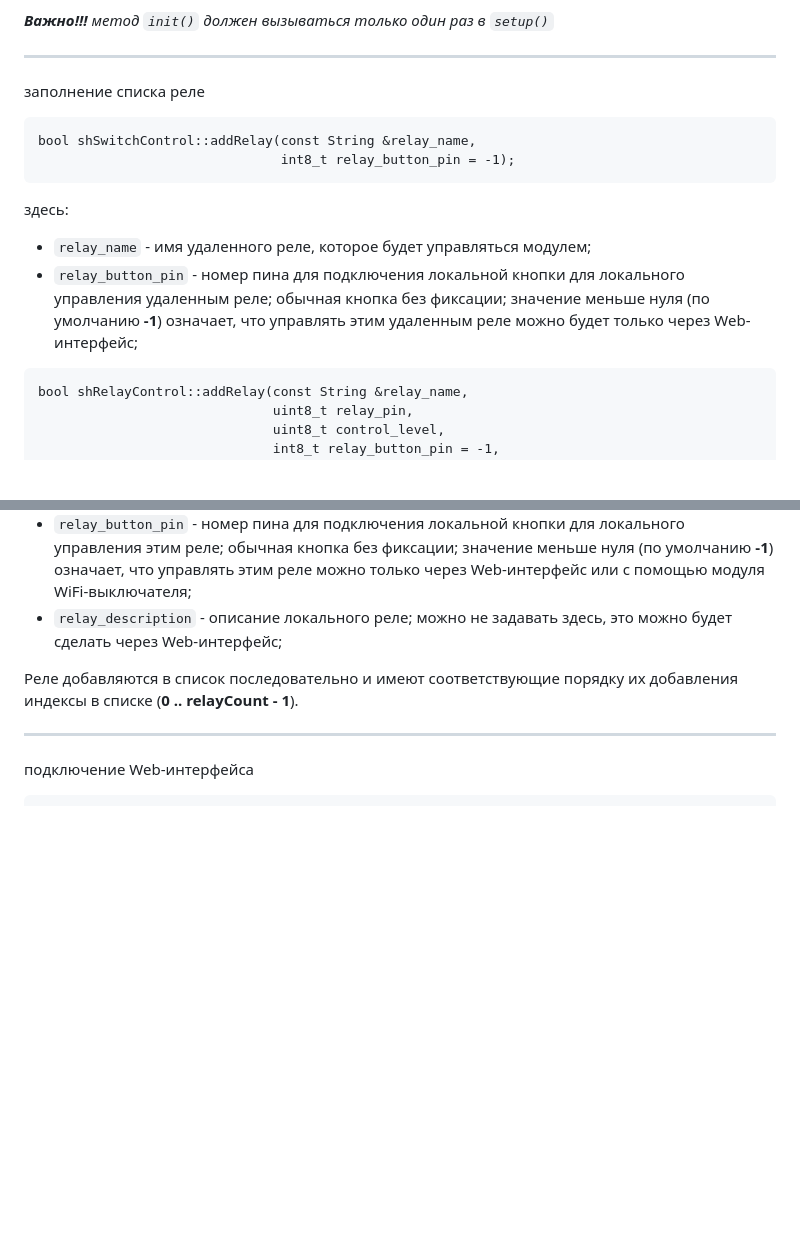
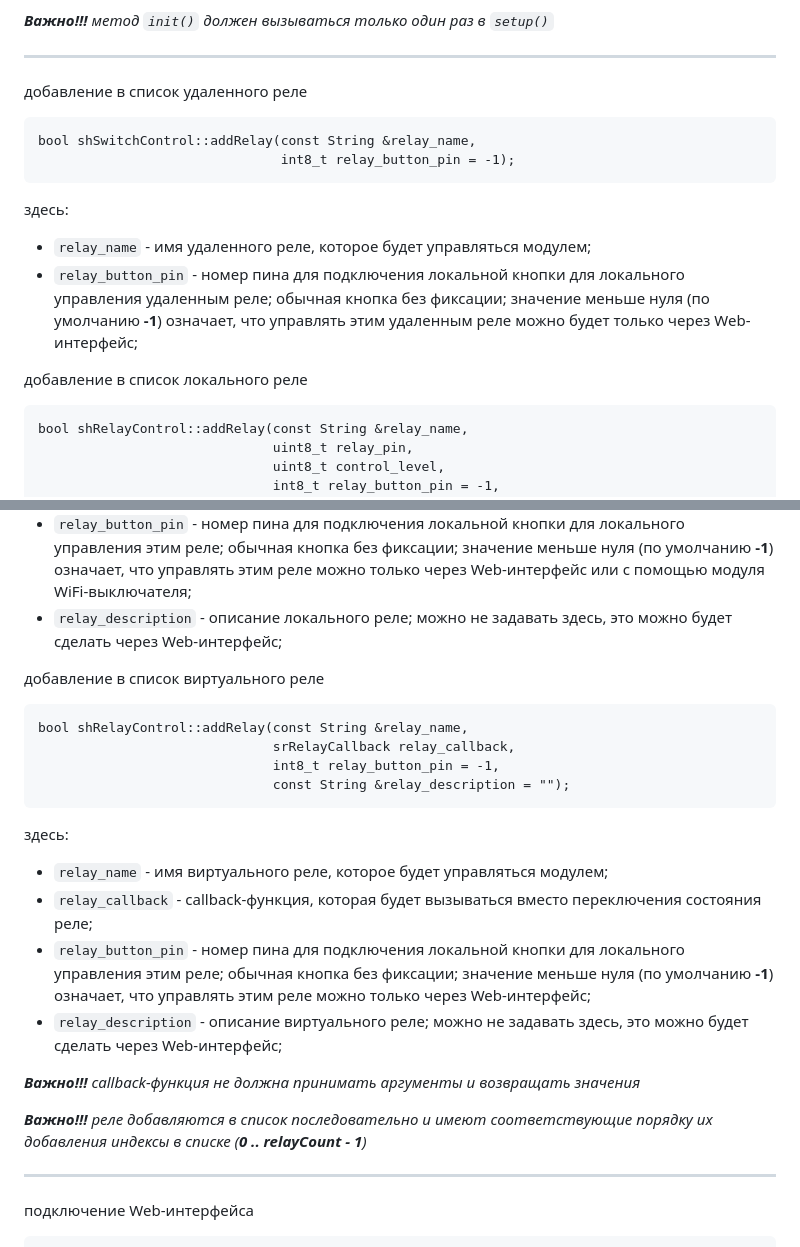
Before and after one commit to VAleSh-Soft/shSRControl, a Markdown page: docs/api.md, 2 parts joined by grey strips. Rendered like a GitHub page; blank space fills up the shorter version.

````diff
--- a/docs/api.md
+++ b/docs/api.md
@@ -108,7 +108,7 @@ void shRelayControl::init(uint8_t _relay_count);
 
 <hr>
 
-заполнение списка реле
+добавление в список удаленного реле
 ```
 bool shSwitchControl::addRelay(const String &relay_name,
                                int8_t relay_button_pin = -1);
@@ -117,6 +117,7 @@ bool shSwitchControl::addRelay(const String &relay_name,
 - `relay_name` - имя удаленного реле, которое будет управляться модулем;
 - `relay_button_pin` - номер пина для подключения локальной кнопки  для локального управления удаленным реле; обычная кнопка без фиксации; значение меньше нуля (по умолчанию **-1**) означает, что управлять этим удаленным реле можно будет только через Web-интерфейс;
 
+добавление в список локального реле
 ```
 bool shRelayControl::addRelay(const String &relay_name,
                               uint8_t relay_pin,
@@ -131,7 +132,22 @@ bool shRelayControl::addRelay(const String &relay_name,
 - `relay_button_pin` - номер пина для подключения локальной кнопки для локального управления этим реле; обычная кнопка без фиксации; значение меньше нуля (по умолчанию **-1**) означает, что управлять этим реле можно только через Web-интерфейс или с помощью модуля WiFi-выключателя;
 - `relay_description` - описание локального реле; можно не задавать здесь, это можно будет сделать через Web-интерфейс;
 
-Реле добавляются в список последовательно и имеют соответствующие порядку их добавления индексы в списке (**0 .. relayCount - 1**).
+добавление в список виртуального реле
+```
+bool shRelayControl::addRelay(const String &relay_name,
+                              srRelayCallback relay_callback,
+                              int8_t relay_button_pin = -1,
+                              const String &relay_description = "");
+```
+здесь:
+- `relay_name` - имя виртуального реле, которое будет управляться модулем;
+- `relay_callback` - callback-функция, которая будет вызываться вместо переключения состояния реле;
+- `relay_button_pin` - номер пина для подключения локальной кнопки для локального управления этим реле; обычная кнопка без фиксации; значение меньше нуля (по умолчанию **-1**) означает, что управлять этим реле можно только через Web-интерфейс;
+- `relay_description` - описание виртуального реле; можно не задавать здесь, это можно будет сделать через Web-интерфейс;
+
+***Важно!!!** callback-функция не должна принимать аргументы и возвращать значения*
+
+***Важно!!!** реле добавляются в список последовательно и имеют соответствующие порядку их добавления индексы в списке (**0 .. relayCount - 1**)*
 
 <hr>
 
````
Also changed, not shown: docs/web.md (+19 -2 lines), readme.md (+32 -4 lines), docs/ri01.png (added), docs/t005.png (added), docs/t006.png (added), 14 other files.
